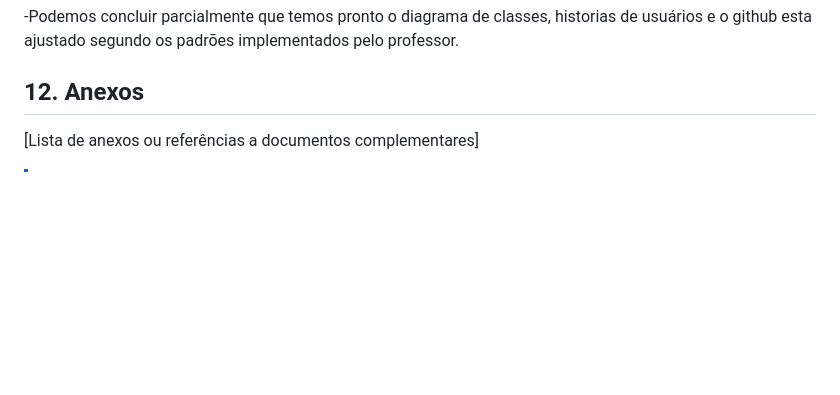
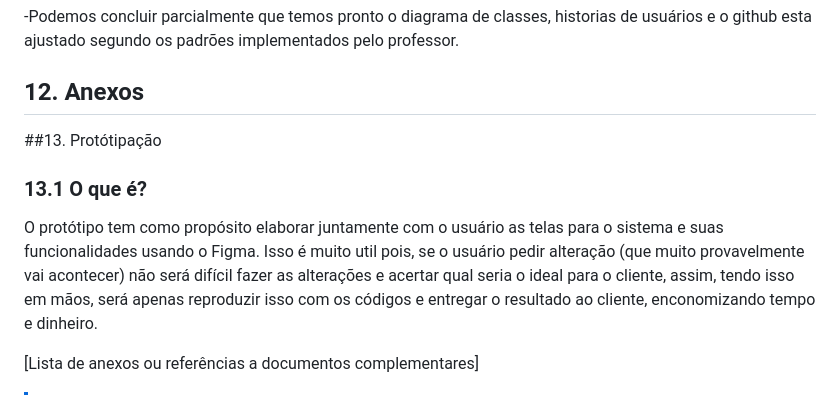
Before and after one commit to Gabriel-erk/auto_atendimento_1A, a Markdown page: relatorio_tecnico.md, the part around the change. Rendered like a GitHub page; blank space fills up the shorter version.

```diff
--- a/relatorio_tecnico.md
+++ b/relatorio_tecnico.md
@@ -185,6 +185,11 @@ Ainda não foram implementadas funcionalidades no sistema.
 
 ## 12. Anexos
 
+##13. Protótipação
+### 13.1 O que é?
+  O protótipo tem como propósito elaborar juntamente com o usuário as telas para o sistema e suas funcionalidades usando o Figma. Isso é muito util pois, se o usuário pedir alteração (que muito provavelmente vai acontecer) não será difícil fazer as alterações e acertar qual seria o ideal para o cliente, assim, tendo isso em mãos, será apenas reproduzir isso com os códigos e entregar o resultado ao cliente, enconomizando tempo e dinheiro.
+
+
 [Lista de anexos ou referências a documentos complementares]
 
 >[!NOTE]
```
